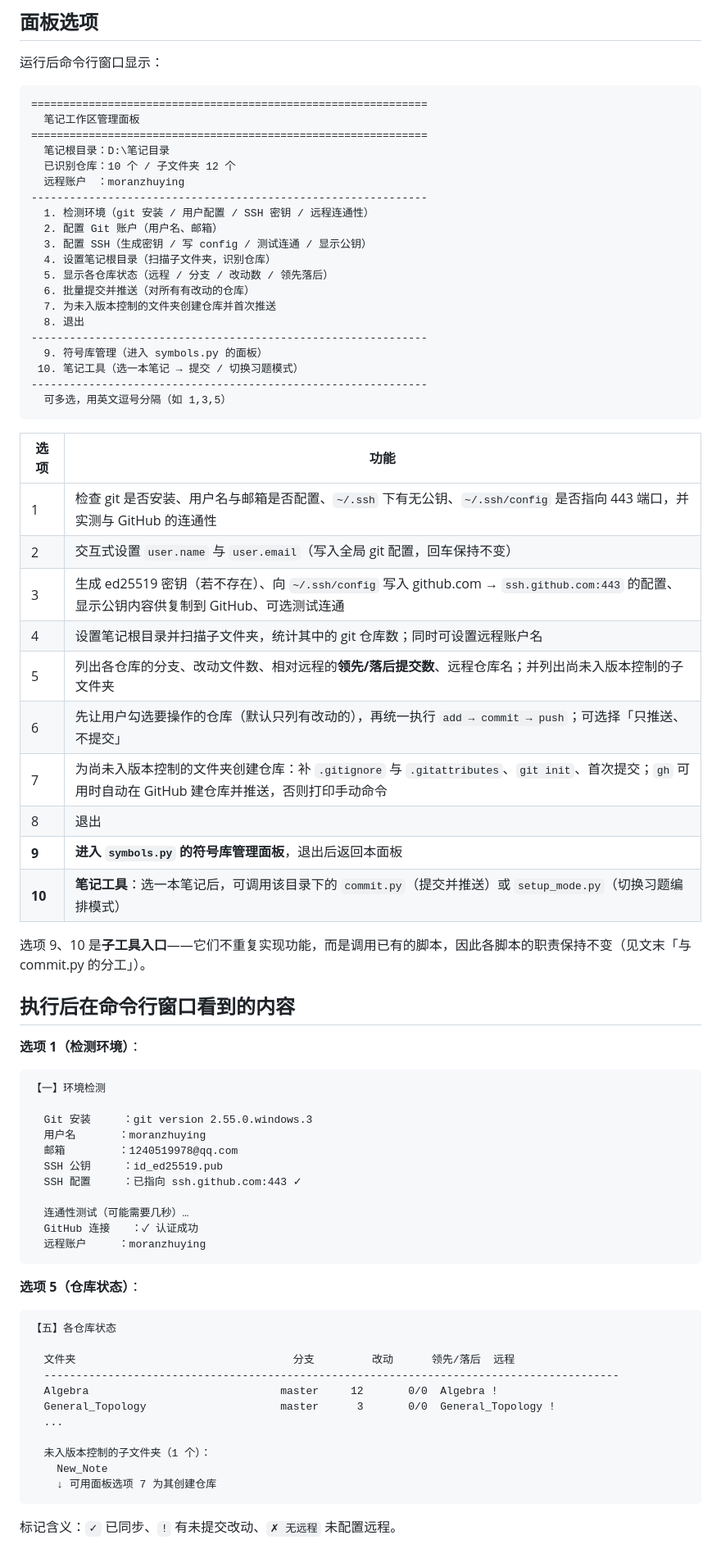
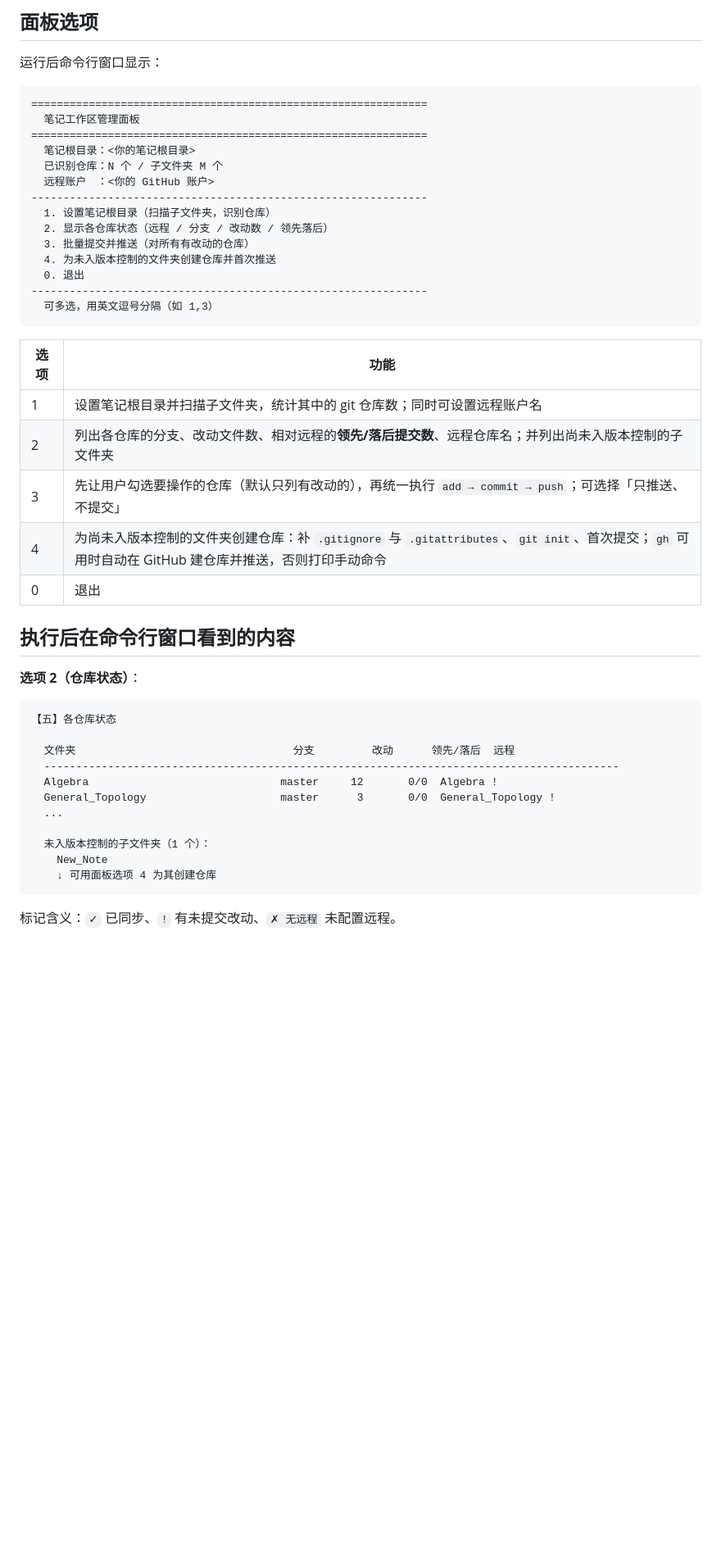
Before and after one commit to moranzhuying/TeX_Notes_Tools, a Markdown page: manager/manager.md, the part around one of its changes. Shown at 82% size. Drawn GitHub-style; blank space fills up the shorter version.

Commit message:
manager.md 同步新面板：移除环境配置与子工具入口的说明，选项重编号为 1-4，重写「与各脚本的分工」

````diff
--- a/manager/manager.md
+++ b/manager/manager.md
@@ -19,59 +22,30 @@ python manager.py --help   # 显示用法
 ==============================================================
   笔记工作区管理面板
 ==============================================================
-  笔记根目录：D:\笔记目录
-  已识别仓库：10 个 / 子文件夹 12 个
-  远程账户　：moranzhuying
+  笔记根目录：<你的笔记根目录>
+  已识别仓库：N 个 / 子文件夹 M 个
+  远程账户　：<你的 GitHub 账户>
 --------------------------------------------------------------
-  1. 检测环境（git 安装 / 用户配置 / SSH 密钥 / 远程连通性）
-  2. 配置 Git 账户（用户名、邮箱）
-  3. 配置 SSH（生成密钥 / 写 config / 测试连通 / 显示公钥）
-  4. 设置笔记根目录（扫描子文件夹，识别仓库）
-  5. 显示各仓库状态（远程 / 分支 / 改动数 / 领先落后）
-  6. 批量提交并推送（对所有有改动的仓库）
-  7. 为未入版本控制的文件夹创建仓库并首次推送
-  8. 退出
+  1. 设置笔记根目录（扫描子文件夹，识别仓库）
+  2. 显示各仓库状态（远程 / 分支 / 改动数 / 领先落后）
+  3. 批量提交并推送（对所有有改动的仓库）
+  4. 为未入版本控制的文件夹创建仓库并首次推送
+  0. 退出
 --------------------------------------------------------------
-  9. 符号库管理（进入 symbols.py 的面板）
- 10. 笔记工具（选一本笔记 → 提交 / 切换习题模式）
---------------------------------------------------------------
-  可多选，用英文逗号分隔（如 1,3,5）
+  可多选，用英文逗号分隔（如 1,3）
 ```
 
 | 选项 | 功能 |
 |---|---|
-| 1 | 检查 git 是否安装、用户名与邮箱是否配置、`~/.ssh` 下有无公钥、`~/.ssh/config` 是否指向 443 端口，并实测与 GitHub 的连通性 |
-| 2 | 交互式设置 `user.name` 与 `user.email`（写入全局 git 配置，回车保持不变） |
-| 3 | 生成 ed25519 密钥（若不存在）、向 `~/.ssh/config` 写入 github.com → `ssh.github.com:443` 的配置、显示公钥内容供复制到 GitHub、可选测试连通 |
-| 4 | 设置笔记根目录并扫描子文件夹，统计其中的 git 仓库数；同时可设置远程账户名 |
-| 5 | 列出各仓库的分支、改动文件数、相对远程的**领先/落后提交数**、远程仓库名；并列出尚未入版本控制的子文件夹 |
-| 6 | 先让用户勾选要操作的仓库（默认只列有改动的），再统一执行 `add → commit → push`；可选择「只推送、不提交」 |
-| 7 | 为尚未入版本控制的文件夹创建仓库：补 `.gitignore` 与 `.gitattributes`、`git init`、首次提交；`gh` 可用时自动在 GitHub 建仓库并推送，否则打印手动命令 |
-| 8 | 退出 |
-| **9** | **进入 `symbols.py` 的符号库管理面板**，退出后返回本面板 |
-| **10** | **笔记工具**：选一本笔记后，可调用该目录下的 `commit.py`（提交并推送）或 `setup_mode.py`（切换习题编排模式） |
-
-选项 9、10 是**子工具入口**——它们不重复实现功能，而是调用已有的脚本，因此各脚本的职责保持不变（见文末「与 commit.py 的分工」）。
+| 1 | 设置笔记根目录并扫描子文件夹，统计其中的 git 仓库数；同时可设置远程账户名 |
+| 2 | 列出各仓库的分支、改动文件数、相对远程的**领先/落后提交数**、远程仓库名；并列出尚未入版本控制的子文件夹 |
+| 3 | 先让用户勾选要操作的仓库（默认只列有改动的），再统一执行 `add → commit → push`；可选择「只推送、不提交」 |
+| 4 | 为尚未入版本控制的文件夹创建仓库：补 `.gitignore` 与 `.gitattributes`、`git init`、首次提交；`gh` 可用时自动在 GitHub 建仓库并推送，否则打印手动命令 |
+| 0 | 退出 |
 
 ## 执行后在命令行窗口看到的内容
 
-**选项 1（检测环境）**：
-
-```
-【一】环境检测
-
-  Git 安装　　　：git version 2.55.0.windows.3
-  用户名　　　　：moranzhuying
-  邮箱　　　　　：1240519978@qq.com
-  SSH 公钥　　　：id_ed25519.pub
-  SSH 配置　　　：已指向 ssh.github.com:443 ✓
-
-  连通性测试（可能需要几秒）…
-  GitHub 连接　　：✓ 认证成功
-  远程账户　　　：moranzhuying
-```
-
-**选项 5（仓库状态）**：
+**选项 2（仓库状态）**：
 
 ```
 【五】各仓库状态
@@ -84,7 +58,7 @@ python manager.py --help   # 显示用法
 
   未入版本控制的子文件夹（1 个）：
     New_Note
-    ↓ 可用面板选项 7 为其创建仓库
+    ↓ 可用面板选项 4 为其创建仓库
 ```
 
 标记含义：`✓` 已同步、`!` 有未提交改动、`✗ 无远程` 未配置远程。
````
Also changed, not shown: other parts of manager/manager.md (+19 -14 lines).
